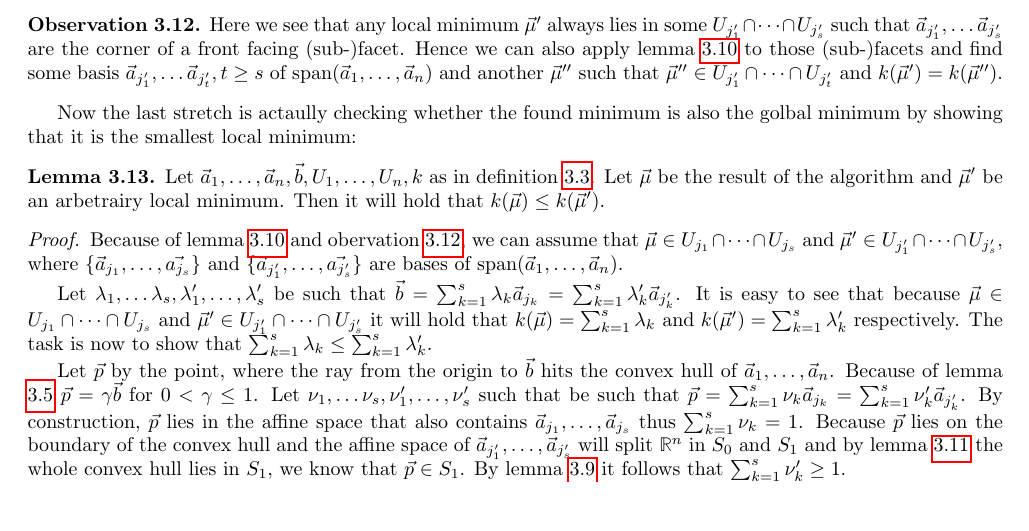
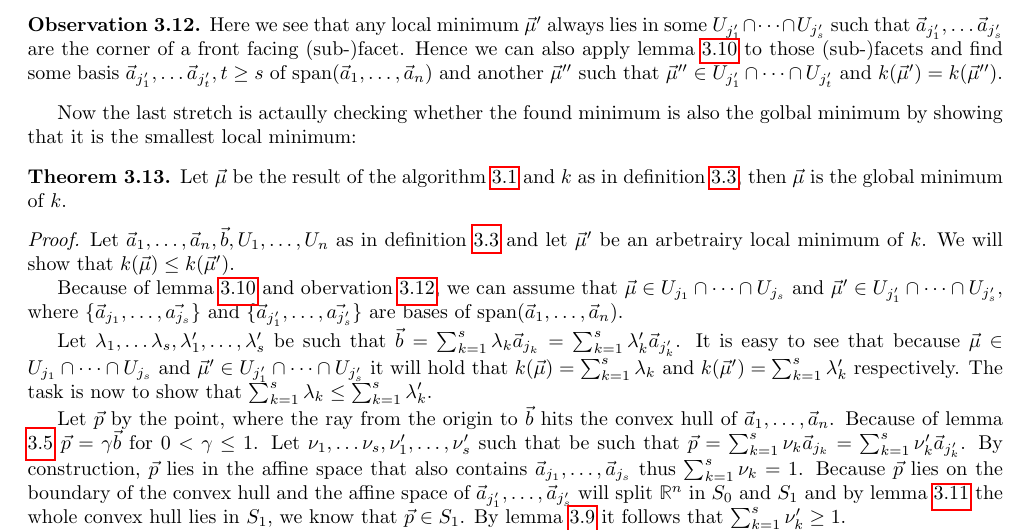
Before and after one commit to Mioriarty/bachelor-thesis, a LaTeX thesis (main.tex, which reads optimized_reduction/optimized_reduction.tex): part of page 22 of 29, cut so that both start at the same text, the shorter picture padded with empty space. Compiled offline with pdfLaTeX.

Commit message:
convert last lemma into theorem

```diff
--- a/optimized_reduction/optimized_reduction.tex
+++ b/optimized_reduction/optimized_reduction.tex
@@ -365,10 +365,12 @@ Now let's compare our minimum with all the other possible local minima. First we
 
 
 Now the last stretch is actaully checking whether the found minimum is also the golbal minimum by showing that it is the smallest local minimum:
-\begin{lemma}
-    Let $\vec a_1, \dots, \vec a_n, \vec b, U_1, \dots, U_n, k$ as in definition \ref{def:algo_basic}. Let $\vec \mu$ be the result of the algorithm and $\vec\mu'$ be an arbetrairy local minimum. Then it will hold that $k(\vec\mu) \leq k(\vec\mu')$.
-\end{lemma}
+\begin{theorem}
+    Let $\vec\mu$ be the result of the algorithm \ref{algo} and $k$ as in definition \ref{def:algo_basic}, then $\vec\mu$ is the global minimum of $k$.
+\end{theorem}
 \begin{proof}
+    Let $\vec a_1, \dots, \vec a_n, \vec b, U_1, \dots, U_n$ as in definition \ref{def:algo_basic} and let $\vec\mu'$ be an arbetrairy local minimum of $k$. We will show that $k(\vec\mu) \leq k(\vec\mu')$.
+
     Because of lemma \ref{lemma:sub_fecets_are_extendable} and obervation \ref{obs:local_minima_in_front_facets}, we can assume that $\vec\mu \in U_{j_1} \cap \dots \cap U_{j_s}$ and $\vec\mu' \in U_{j'_1} \cap \dots \cap U_{j'_s}$, where $\{\vec a_{j_1}, \dots, \vec {a_{j_s}}\}$ and $\{\vec a_{j'_1}, \dots, \vec {a_{j'_s}}\}$ are bases of $\Span(\vec a_1, \dots, \vec a_n)$.
 
     Let $\lambda_1, \dots \lambda_s, \lambda'_1, \dots, \lambda'_s$ be such that $\vec b = \sum_{k=1}^{s}\lambda_k \vec a_{j_k} = \sum_{k=1}^{s}\lambda'_k \vec a_{j'_k}$. It is easy to see that because $\vec\mu \in U_{j_1} \cap \dots \cap U_{j_s}$ and $\vec\mu' \in U_{j'_1} \cap \dots \cap U_{j'_s}$ it will hold that $k(\vec\mu) = \sum_{k=1}^{s}\lambda_k$ and $k(\vec\mu') = \sum_{k=1}^{s}\lambda'_k$ respectively. The task is now to show that $\sum_{k=1}^{s}\lambda_k \leq \sum_{k=1}^{s}\lambda'_k$.
```
